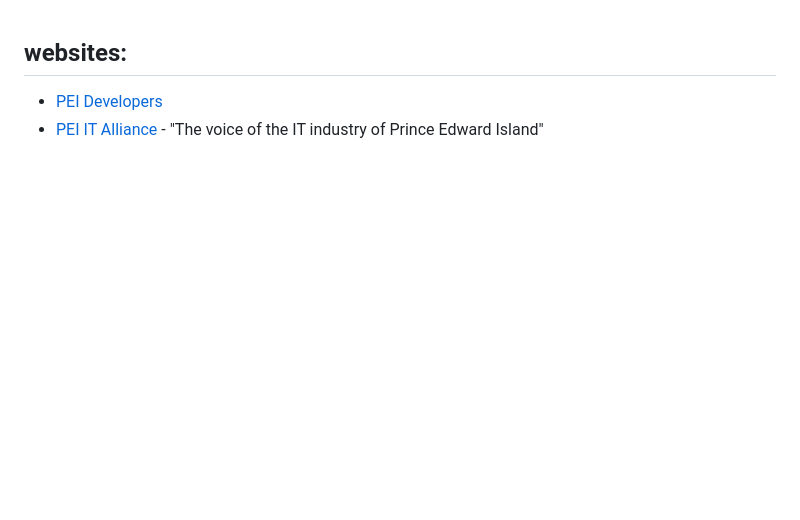
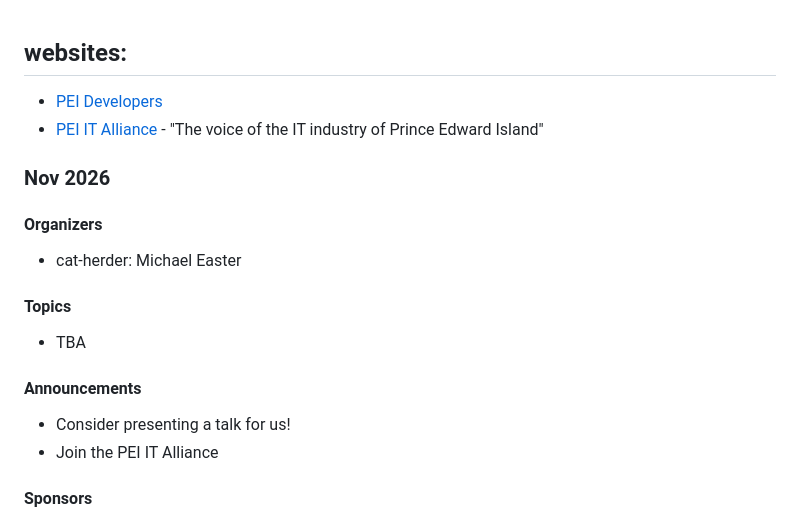
Before and after one commit to peidevs/Event_Resources, a Markdown page: MeetUps.md, the part around one of its changes. Drawn GitHub-style; blank space fills up the shorter version.

Commit message:
incremental update Sun  8 Nov 2026 18:28:30 AST

```diff
--- a/MeetUps.md
+++ b/MeetUps.md
@@ -7,3 +7,18 @@ see https://github.com/peidevs/Event_Resources/blob/master/PendingMeetUps.md
 ## websites:
 * [PEI Developers](https://peiitalliance.com/pei-devs)
 * [PEI IT Alliance](https://peiitalliance.com) - "The voice of the IT industry of Prince Edward Island"
+
+### Nov 2026
+
+#### Organizers
+* cat-herder: Michael Easter
+
+#### Topics
+* TBA
+
+#### Announcements
+* Consider presenting a talk for us!
+* Join the PEI IT Alliance
+
+#### Sponsors
+
```
Also changed, not shown: other parts of MeetUps.md (+4 -0 lines).
